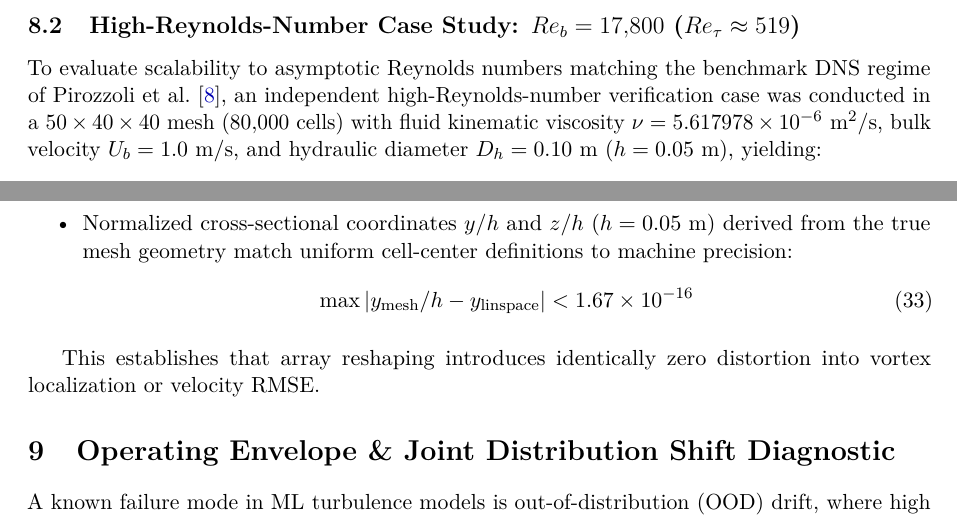
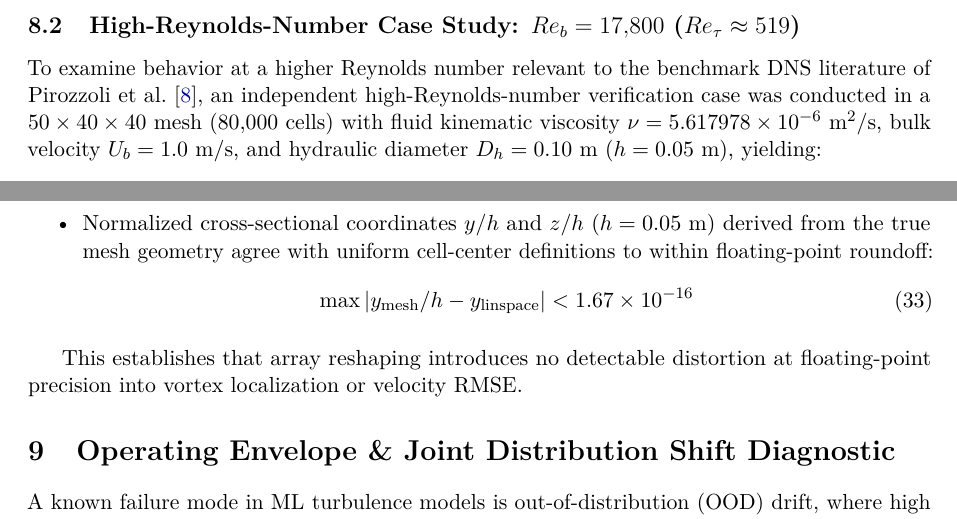
Before and after one commit to BLACKNIGHT-cloud12/tbnnFoam, a LaTeX paper (docs/latex/main.tex): two parts of pages 18 and 20 of 26, joined at a grey line, cut so that both start at the same text. Compiled offline with pdfLaTeX.

Commit message:
Final polish round: scoped failure claims in limitations, Reynolds-number phrasing, roundoff precision wording
Implements the five items of the final review round (verdict ~9.7/10,
submission-ready):

1. Conclusions (and the section-10.1 limitation discussion and its
   README mirror, found by a residual sweep): 'fails entirely' ->
   'fails to reproduce the secondary-flow topology', consistent with
   the abstract and section 6.1.
2. Section 8.2: 'asymptotic Reynolds numbers matching the benchmark DNS
   regime' -> 'a higher Reynolds number relevant to the benchmark DNS
   literature', avoiding any implied exact Reynolds-number match.
3. Section 8.3: 'match ... to machine precision' -> 'agree ... to
   within floating-point roundoff' (README aligned).
4. Section 8.3: 'introduces identically zero distortion' -> 'introduces
   no detectable distortion at floating-point precision' (README
   aligned).
5. Section 10.4: 'legitimately tests' -> 'therefore tests'.

Recompiled clean (0 errors, 0 undefined references, worst overfull
6.8pt, 26 pages); PDF text layer verified for all five replacements;
arXiv package refreshed; 21/21 tests pass and the 63-claim preprint
audit passes.

```diff
--- a/docs/latex/main.tex
+++ b/docs/latex/main.tex
@@ -535,7 +535,7 @@ Parameter / Metric & Coarse Mesh (M1) & Refined Mesh (M2) & Relative Delta & DNS
 \end{enumerate}
 
 \subsection{High-Reynolds-Number Case Study: $Re_b = 17{,}800$ ($Re_\tau \approx 519$)}
-To evaluate scalability to asymptotic Reynolds numbers matching the benchmark DNS regime of Pirozzoli et al. \cite{pirozzoli2018turbulence}, an independent high-Reynolds-number verification case was conducted in a $50 \times 40 \times 40$ mesh ($80{,}000$ cells) with fluid kinematic viscosity $\nu = 5.617978 \times 10^{-6}\text{ m}^2/\text{s}$, bulk velocity $U_b = 1.0\text{ m/s}$, and hydraulic diameter $D_h = 0.10\text{ m}$ ($h = 0.05\text{ m}$), yielding:
+To examine behavior at a higher Reynolds number relevant to the benchmark DNS literature of Pirozzoli et al. \cite{pirozzoli2018turbulence}, an independent high-Reynolds-number verification case was conducted in a $50 \times 40 \times 40$ mesh ($80{,}000$ cells) with fluid kinematic viscosity $\nu = 5.617978 \times 10^{-6}\text{ m}^2/\text{s}$, bulk velocity $U_b = 1.0\text{ m/s}$, and hydraulic diameter $D_h = 0.10\text{ m}$ ($h = 0.05\text{ m}$), yielding:
 \begin{equation}
 Re_b = \frac{U_b D_h}{\nu} = 17{,}800 \quad (Re_h = 8{,}900, \quad Re_\tau \approx 519)
 \end{equation}
@@ -583,13 +583,13 @@ To eliminate verification limitations associated with hardcoded mesh dimensions
 \begin{itemize}
     \item Cell centers generated by OpenFOAM (\texttt{postProcess -func writeCellCentres -time 0}) are parsed directly from the \texttt{0/C} field.
     \item The structured block ordering $i = ix + N_x(iy + N_y \cdot iz)$ is verified: streamwise coordinate $X$ increments along axis 2 ($N_x = 50$), horizontal cross-stream coordinate $Y$ increments along axis 1 ($N_y = 20, 40$), and vertical coordinate $Z$ increments along axis 0 ($N_z = 20, 40$).
-    \item Normalized cross-sectional coordinates $y/h$ and $z/h$ ($h = 0.05\text{ m}$) derived from the true mesh geometry match uniform cell-center definitions to machine precision:
+    \item Normalized cross-sectional coordinates $y/h$ and $z/h$ ($h = 0.05\text{ m}$) derived from the true mesh geometry agree with uniform cell-center definitions to within floating-point roundoff:
     \begin{equation}
     \max |y_{\text{mesh}}/h - y_{\text{linspace}}| < 1.67 \times 10^{-16}
     \end{equation}
 \end{itemize}
 
-This establishes that array reshaping introduces identically zero distortion into vortex localization or velocity RMSE.
+This establishes that array reshaping introduces no detectable distortion at floating-point precision into vortex localization or velocity RMSE.
 
 \section{Operating Envelope \& Joint Distribution Shift Diagnostic}
 
```
Also changed, not shown: README.md, docs/latex/main.tex (6 more changed lines), 1 other file.
